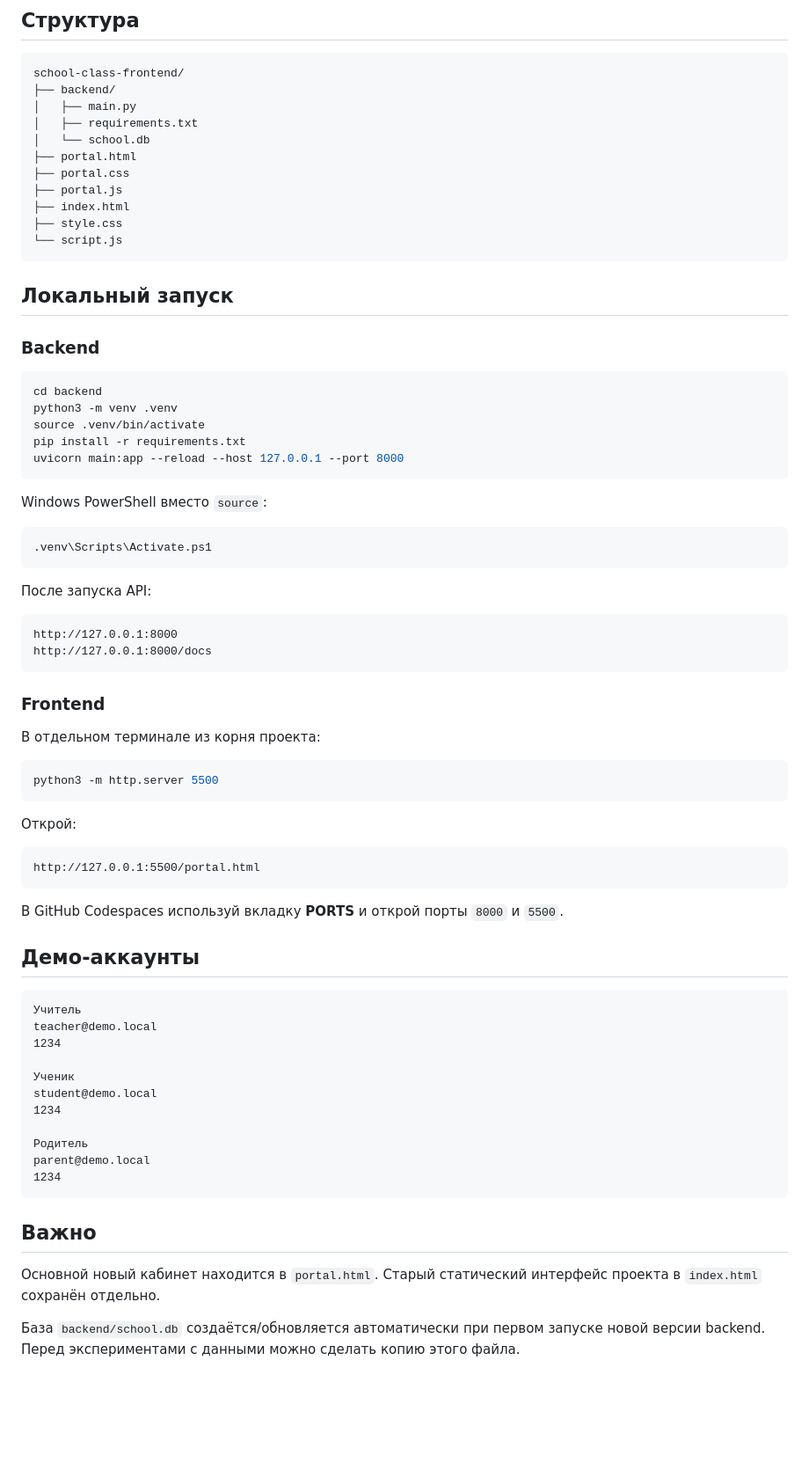
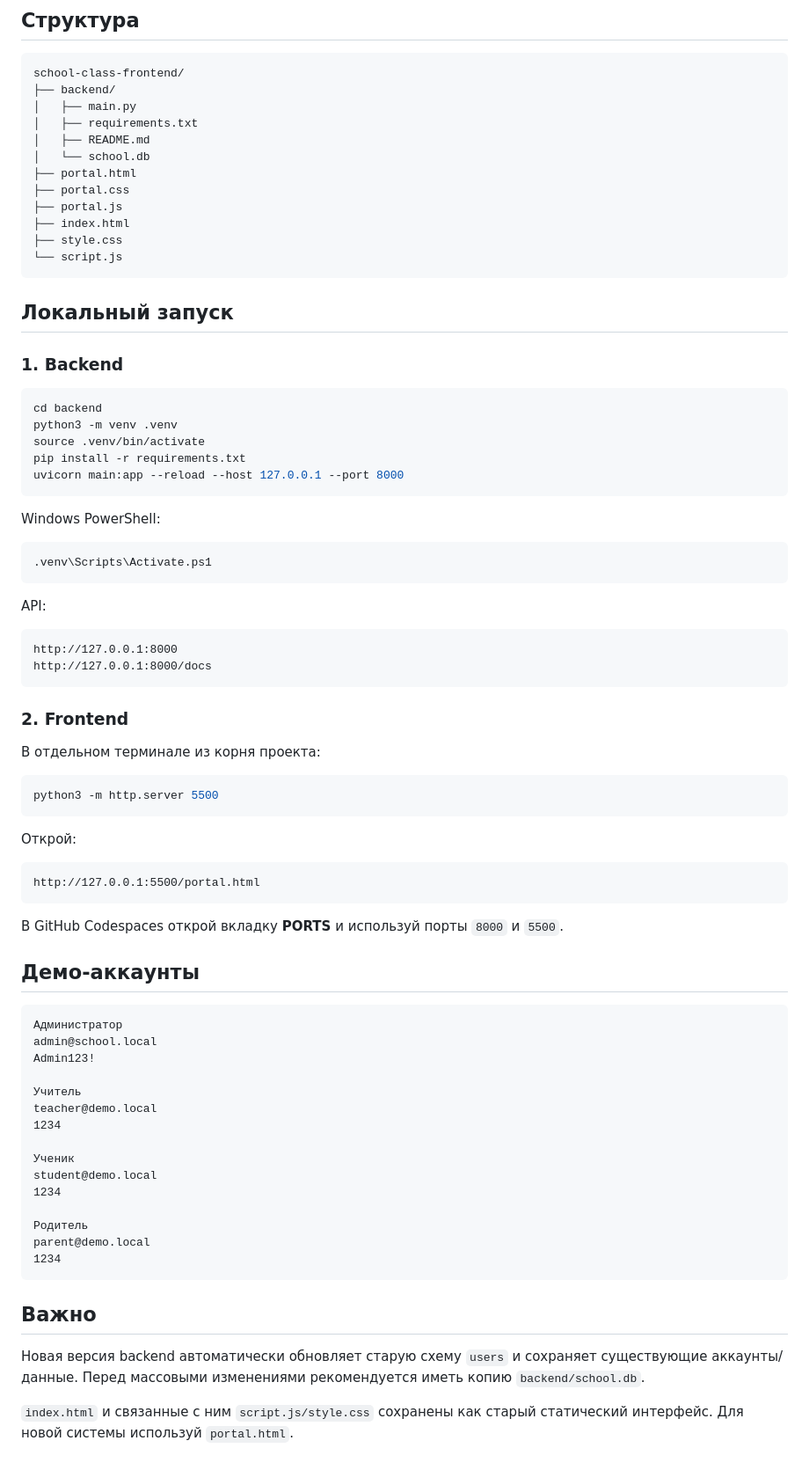
Before and after one commit to anisjanee/school-class-frontend, a Markdown page: README.md, the part around one of its changes. Shown at 88% size. Rendered like a GitHub page; blank space fills up the shorter version.

````diff
--- a/README.md
+++ b/README.md
@@ -57,6 +72,7 @@ school-class-frontend/
 ├── backend/
 │   ├── main.py
 │   ├── requirements.txt
+│   ├── README.md
 │   └── school.db
 ├── portal.html
 ├── portal.css
@@ -68,7 +84,7 @@ school-class-frontend/
 
 ## Локальный запуск
 
-### Backend
+### 1. Backend
 
 ```bash
 cd backend
@@ -78,20 +94,20 @@ pip install -r requirements.txt
 uvicorn main:app --reload --host 127.0.0.1 --port 8000
 ```
 
-Windows PowerShell вместо `source`:
+Windows PowerShell:
 
 ```powershell
 .venv\Scripts\Activate.ps1
 ```
 
-После запуска API:
+API:
 
 ```text
 http://127.0.0.1:8000
 http://127.0.0.1:8000/docs
 ```
 
-### Frontend
+### 2. Frontend
 
 В отдельном терминале из корня проекта:
 
@@ -105,11 +121,15 @@ python3 -m http.server 5500
 http://127.0.0.1:5500/portal.html
 ```
 
-В GitHub Codespaces используй вкладку **PORTS** и открой порты `8000` и `5500`.
+В GitHub Codespaces открой вкладку **PORTS** и используй порты `8000` и `5500`.
 
 ## Демо-аккаунты
 
 ```text
+Администратор
+admin@school.local
+Admin123!
+
 Учитель
 teacher@demo.local
 1234
@@ -125,6 +145,6 @@ parent@demo.local
 
 ## Важно
 
-Основной новый кабинет находится в `portal.html`. Старый статический интерфейс проекта в `index.html` сохранён отдельно.
+Новая версия backend автоматически обновляет старую схему `users` и сохраняет существующие аккаунты/данные. Перед массовыми изменениями рекомендуется иметь копию `backend/school.db`.
 
-База `backend/school.db` создаётся/обновляется автоматически при первом запуске новой версии backend. Перед экспериментами с данными можно сделать копию этого файла.
+`index.html` и связанные с ним `script.js/style.css` сохранены как старый статический интерфейс. Для новой системы используй `portal.html`.
````
Also changed, not shown: other parts of README.md (+50 -35 lines).
